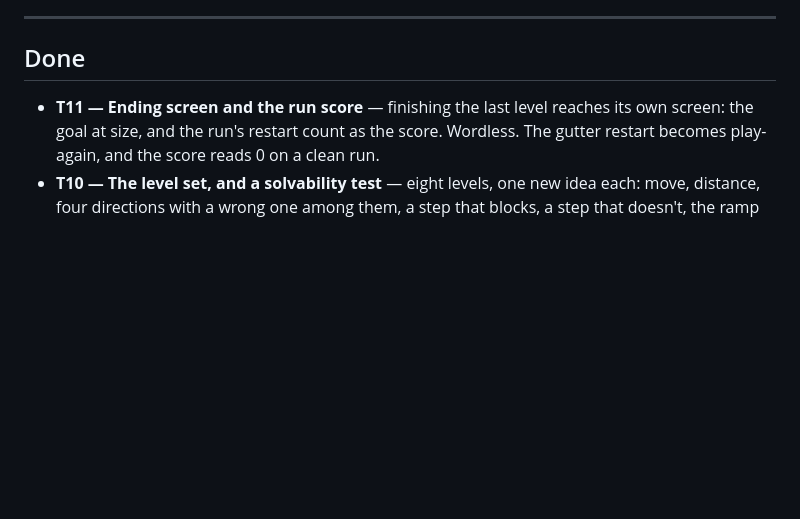
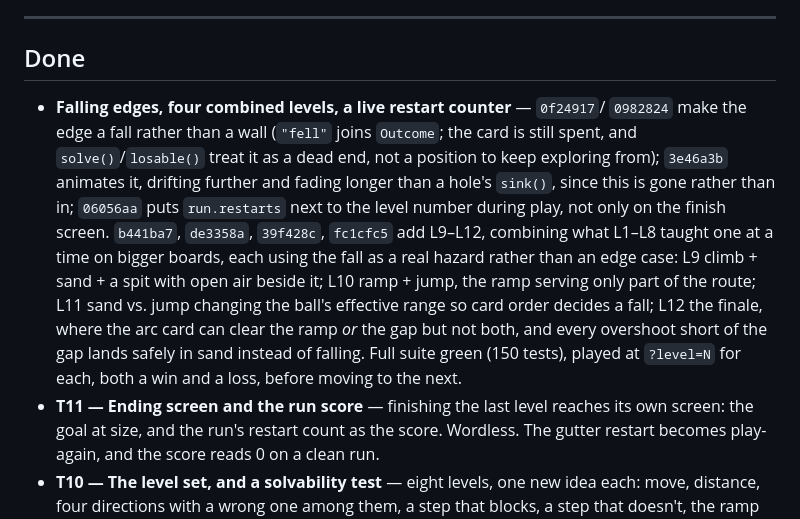
Before and after one commit to comp4020-agentic-coding-studio/comp4020-crit5-mattxreynolds, a Markdown page: TASKS.md, the part around the change. Rendered like a GitHub page; blank space fills up the shorter version.

Commit message:
Docs: TASKS.md done entry and PLAN.md level count for L9-L12
TASKS.md and PLAN.md's level-count line were the only things left
stale after the falling-edge mechanic, the four combined levels, and
the live restart counter all shipped and passed the full suite.

```diff
--- a/TASKS.md
+++ b/TASKS.md
@@ -128,6 +128,22 @@ be done early — it needs the finished game.
 
 ## Done
 
+- **Falling edges, four combined levels, a live restart counter** — `0f24917`/
+  `0982824` make the edge a fall rather than a wall (`"fell"` joins
+  `Outcome`; the card is still spent, and `solve()`/`losable()` treat it as a
+  dead end, not a position to keep exploring from); `3e46a3b` animates it,
+  drifting further and fading longer than a hole's `sink()`, since this is
+  gone rather than in; `06056aa` puts `run.restarts` next to the level number
+  during play, not only on the finish screen. `b441ba7`, `de3358a`,
+  `39f428c`, `fc1cfc5` add L9–L12, combining what L1–L8 taught one at a time
+  on bigger boards, each using the fall as a real hazard rather than an edge
+  case: L9 climb + sand + a spit with open air beside it; L10 ramp + jump,
+  the ramp serving only part of the route; L11 sand vs. jump changing the
+  ball's effective range so card order decides a fall; L12 the finale, where
+  the arc card can clear the ramp *or* the gap but not both, and every
+  overshoot short of the gap lands safely in sand instead of falling. Full
+  suite green (150 tests), played at `?level=N` for each, both a win and a
+  loss, before moving to the next.
 - **T11 — Ending screen and the run score** — finishing the last level reaches
   its own screen: the goal at size, and the run's restart count as the score.
   Wordless. The gutter restart becomes play-again, and the score reads 0 on a
```
Also changed, not shown: PLAN.md (+2 -1 lines).
